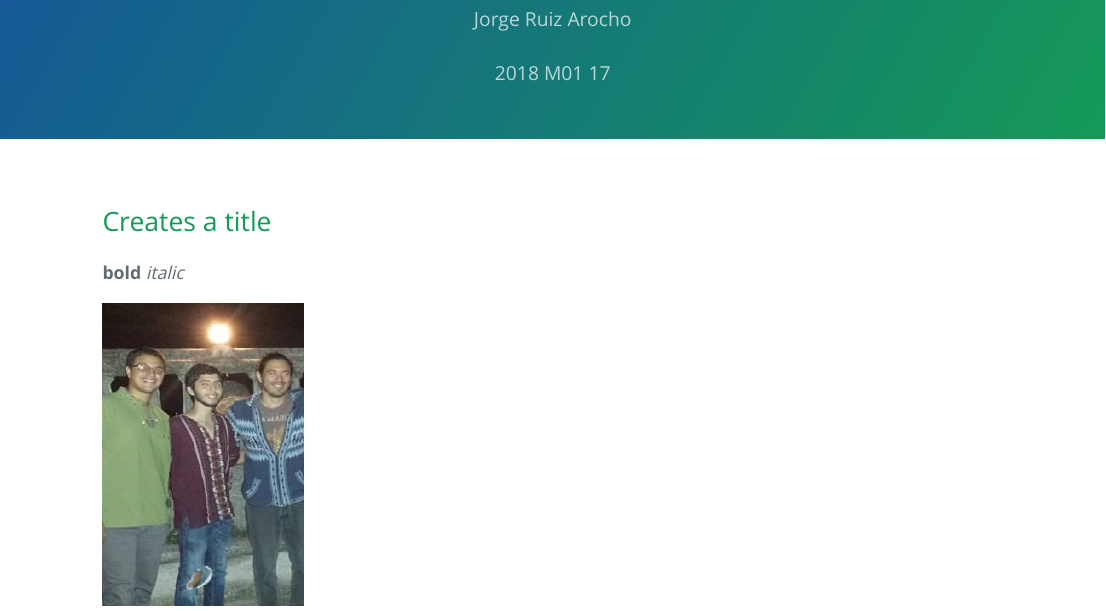
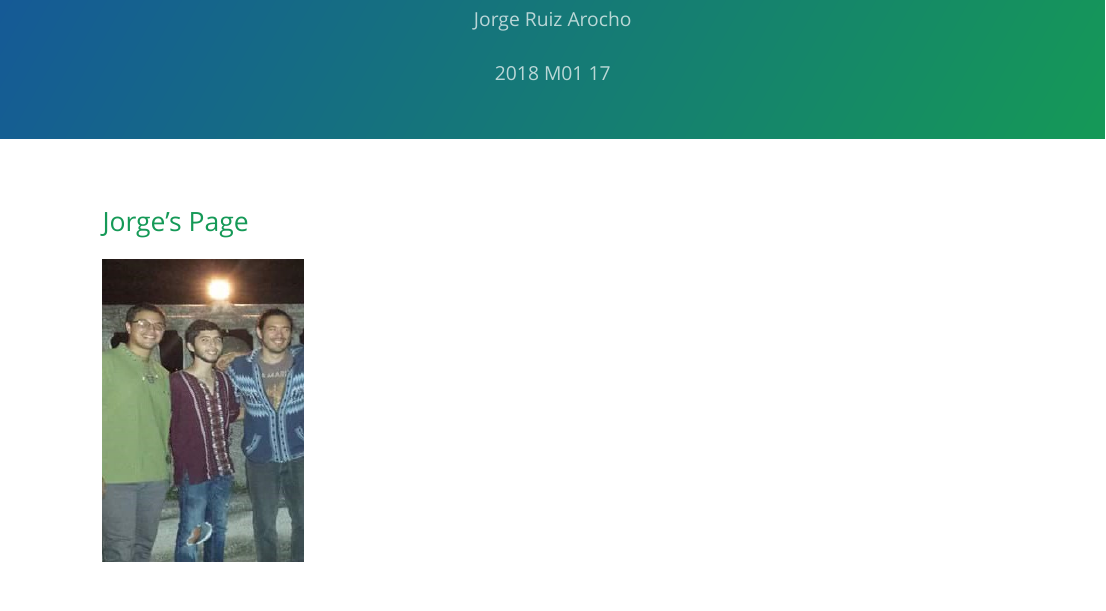
Before and after one commit to JorgeRuizArocho/Bio381_2018, an R Markdown document (index.Rmd): the page in a window 1100 px wide, from 90 px down. The pictures show the output file index.html that the author committed with the source, opened offline.

Commit message:
Title add

```diff
--- a/index.Rmd
+++ b/index.Rmd
@@ -8,9 +8,6 @@ output:
     highlight: github
 ---
 
-## Creates a title
-
-**bold**
-*italic*
+## Jorge's Page
 
 <img src="Jorge.jpg" width="200" height="300" />
```
Also changed, not shown: index.html.
